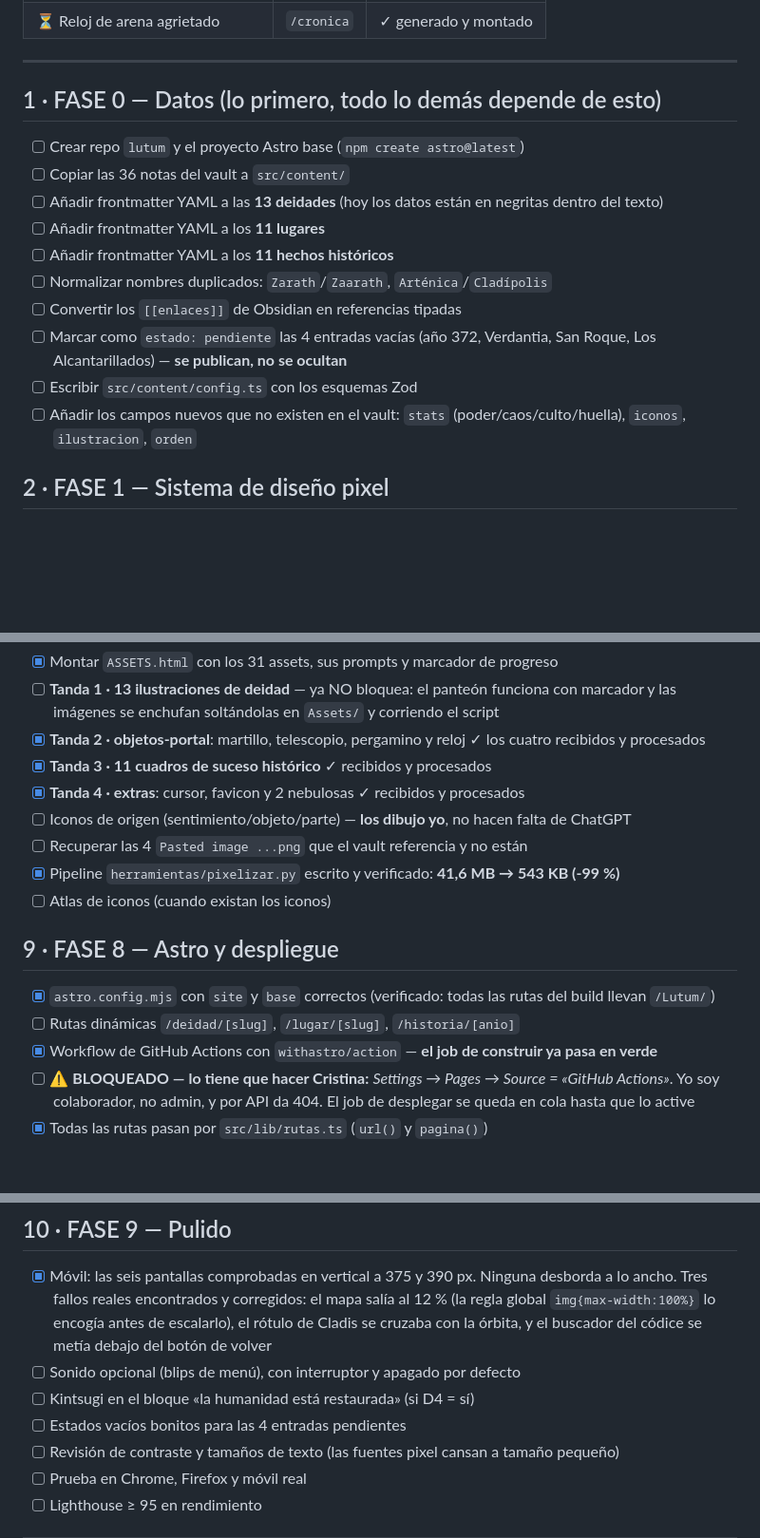
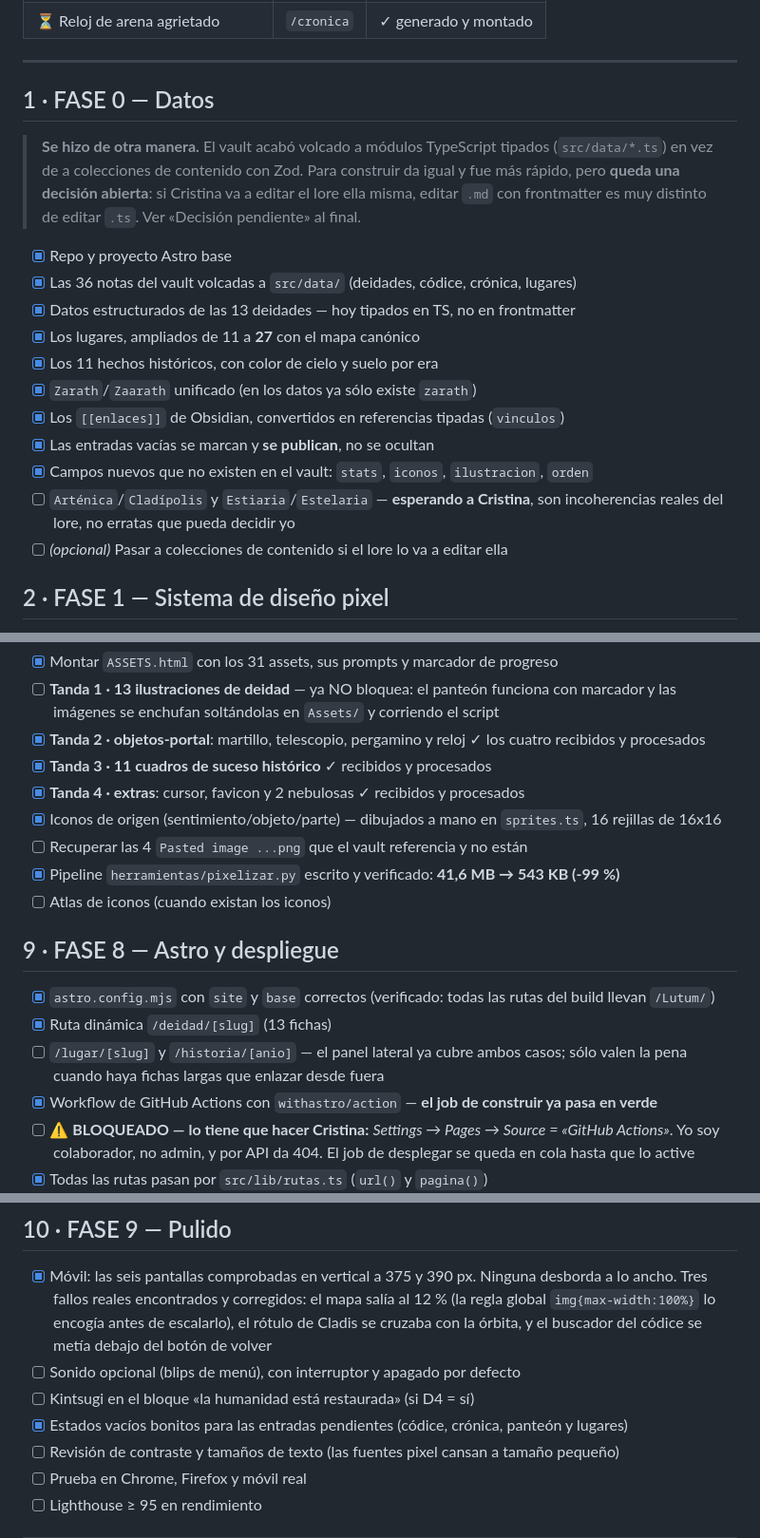
Before and after one commit to NuvialOrganica/Lutum, a Markdown page: PLAN.md, 3 parts joined by grey strips. Shown at 95% size. GitHub-like rendering; blank space fills up the shorter version.

Commit message:
Poner el plan al dia con lo que hay construido de verdad
Fase 0 se hizo de otra forma (modulos TS tipados en vez de colecciones
de contenido) y varias casillas seguian sin marcar aunque estaban
hechas: iconos de origen, /deidad/[slug], estados vacios y el
Zarath/Zaarath. Un plan que miente sobre lo hecho no sirve para saber
que falta.

```diff
--- a/PLAN.md
+++ b/PLAN.md
@@ -35,18 +35,26 @@ La navegación es diegética: no hay menú, hay objetos flotando. Aparecen al fi
 
 ---
 
-## 1 · FASE 0 — Datos (lo primero, todo lo demás depende de esto)
+## 1 · FASE 0 — Datos
 
-- [ ] Crear repo `lutum` y el proyecto Astro base (`npm create astro@latest`)
-- [ ] Copiar las 36 notas del vault a `src/content/`
-- [ ] Añadir frontmatter YAML a las **13 deidades** (hoy los datos están en negritas dentro del texto)
-- [ ] Añadir frontmatter YAML a los **11 lugares**
-- [ ] Añadir frontmatter YAML a los **11 hechos históricos**
-- [ ] Normalizar nombres duplicados: `Zarath`/`Zaarath`, `Arténica`/`Cladípolis`
-- [ ] Convertir los `[[enlaces]]` de Obsidian en referencias tipadas
-- [ ] Marcar como `estado: pendiente` las 4 entradas vacías (año 372, Verdantia, San Roque, Los Alcantarillados) — **se publican, no se ocultan**
-- [ ] Escribir `src/content/config.ts` con los esquemas Zod
-- [ ] Añadir los campos nuevos que no existen en el vault: `stats` (poder/caos/culto/huella), `iconos`, `ilustracion`, `orden`
+> **Se hizo de otra manera.** El vault acabó volcado a módulos TypeScript
+> tipados (`src/data/*.ts`) en vez de a colecciones de contenido con Zod. Para
+> construir da igual y fue más rápido, pero **queda una decisión abierta**: si
+> Cristina va a editar el lore ella misma, editar `.md` con frontmatter es muy
+> distinto de editar `.ts`. Ver «Decisión pendiente» al final.
+
+- [x] Repo y proyecto Astro base
+- [x] Las 36 notas del vault volcadas a `src/data/` (deidades, códice, crónica, lugares)
+- [x] Datos estructurados de las 13 deidades — hoy tipados en TS, no en frontmatter
+- [x] Los lugares, ampliados de 11 a **27** con el mapa canónico
+- [x] Los 11 hechos históricos, con color de cielo y suelo por era
+- [x] `Zarath`/`Zaarath` unificado (en los datos ya sólo existe `zarath`)
+- [x] Los `[[enlaces]]` de Obsidian, convertidos en referencias tipadas (`vinculos`)
+- [x] Las entradas vacías se marcan y **se publican**, no se ocultan
+- [x] Campos nuevos que no existen en el vault: `stats`, `iconos`, `ilustracion`, `orden`
+- [ ] `Arténica`/`Cladípolis` y `Estiaria`/`Estelaria` — **esperando a Cristina**,
+      son incoherencias reales del lore, no erratas que pueda decidir yo
+- [ ] *(opcional)* Pasar a colecciones de contenido si el lore lo va a editar ella
 
 ## 2 · FASE 1 — Sistema de diseño pixel
 
@@ -139,7 +147,7 @@ La navegación es diegética: no hay menú, hay objetos flotando. Aparecen al fi
 - [x] **Tanda 2 · objetos-portal**: martillo, telescopio, pergamino y reloj ✓ los cuatro recibidos y procesados
 - [x] **Tanda 3 · 11 cuadros de suceso histórico** ✓ recibidos y procesados
 - [x] **Tanda 4 · extras**: cursor, favicon y 2 nebulosas ✓ recibidos y procesados
-- [ ] Iconos de origen (sentimiento/objeto/parte) — **los dibujo yo**, no hacen falta de ChatGPT
+- [x] Iconos de origen (sentimiento/objeto/parte) — dibujados a mano en `sprites.ts`, 16 rejillas de 16x16
 - [ ] Recuperar las 4 `Pasted image ...png` que el vault referencia y no están
 - [x] Pipeline `herramientas/pixelizar.py` escrito y verificado: **41,6 MB → 543 KB (-99 %)**
 - [ ] Atlas de iconos (cuando existan los iconos)
@@ -147,7 +155,9 @@ La navegación es diegética: no hay menú, hay objetos flotando. Aparecen al fi
 ## 9 · FASE 8 — Astro y despliegue
 
 - [x] `astro.config.mjs` con `site` y `base` correctos (verificado: todas las rutas del build llevan `/Lutum/`)
-- [ ] Rutas dinámicas `/deidad/[slug]`, `/lugar/[slug]`, `/historia/[anio]`
+- [x] Ruta dinámica `/deidad/[slug]` (13 fichas)
+- [ ] `/lugar/[slug]` y `/historia/[anio]` — el panel lateral ya cubre ambos casos;
+      sólo valen la pena cuando haya fichas largas que enlazar desde fuera
 - [x] Workflow de GitHub Actions con `withastro/action` — **el job de construir ya pasa en verde**
 - [ ] ⚠️ **BLOQUEADO — lo tiene que hacer Cristina:** *Settings → Pages → Source = «GitHub Actions»*. Yo soy colaborador, no admin, y por API da 404. El job de desplegar se queda en cola hasta que lo active
 - [x] Todas las rutas pasan por `src/lib/rutas.ts` (`url()` y `pagina()`)
@@ -166,7 +176,7 @@ La navegación es diegética: no hay menú, hay objetos flotando. Aparecen al fi
       del códice se metía debajo del botón de volver
 - [ ] Sonido opcional (blips de menú), con interruptor y apagado por defecto
 - [ ] Kintsugi en el bloque «la humanidad está restaurada» (si D4 = sí)
-- [ ] Estados vacíos bonitos para las 4 entradas pendientes
+- [x] Estados vacíos bonitos para las entradas pendientes (códice, crónica, panteón y lugares)
 - [ ] Revisión de contraste y tamaños de texto (las fuentes pixel cansan a tamaño pequeño)
 - [ ] Prueba en Chrome, Firefox y móvil real
 - [ ] Lighthouse ≥ 95 en rendimiento
```
